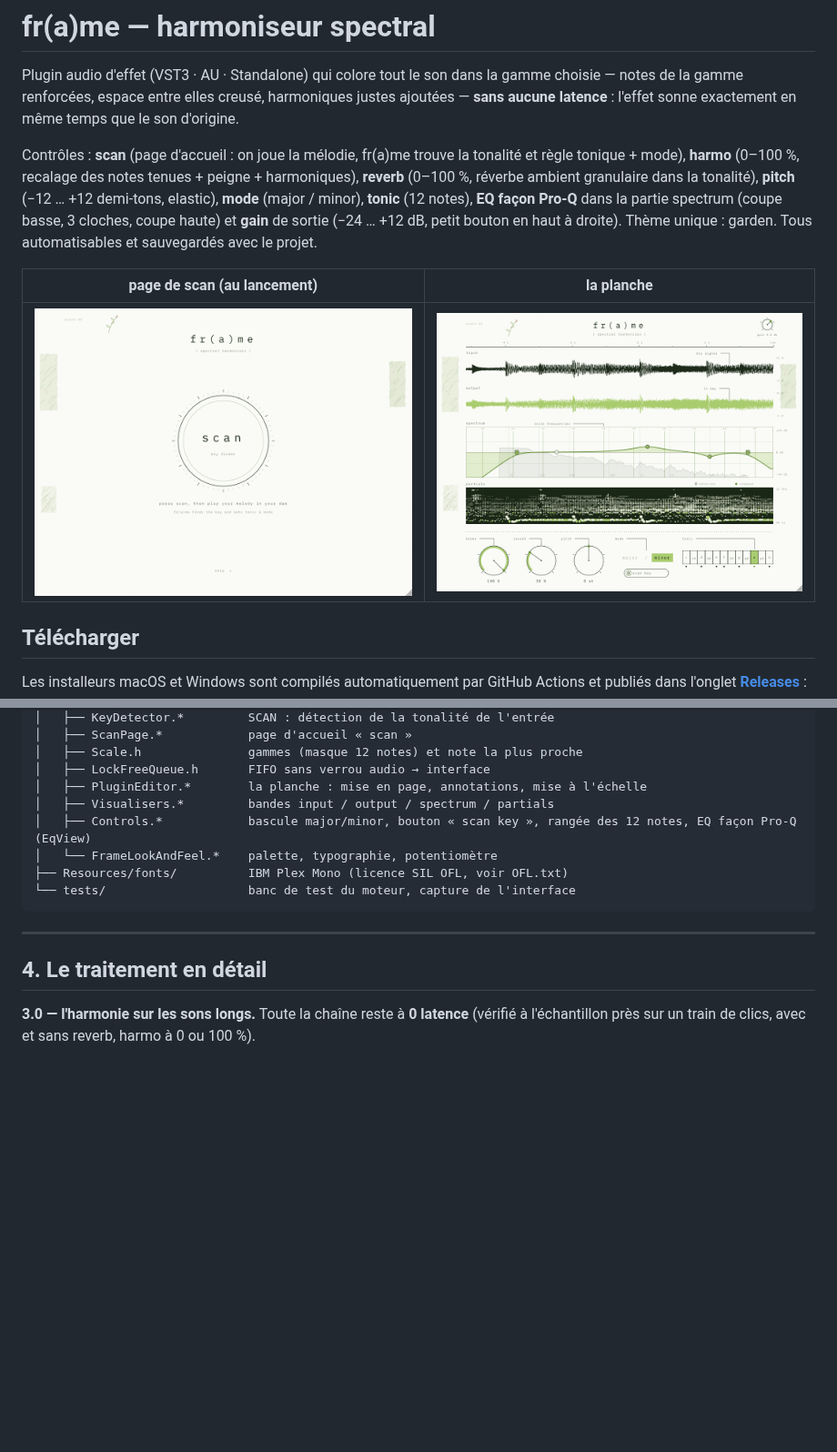
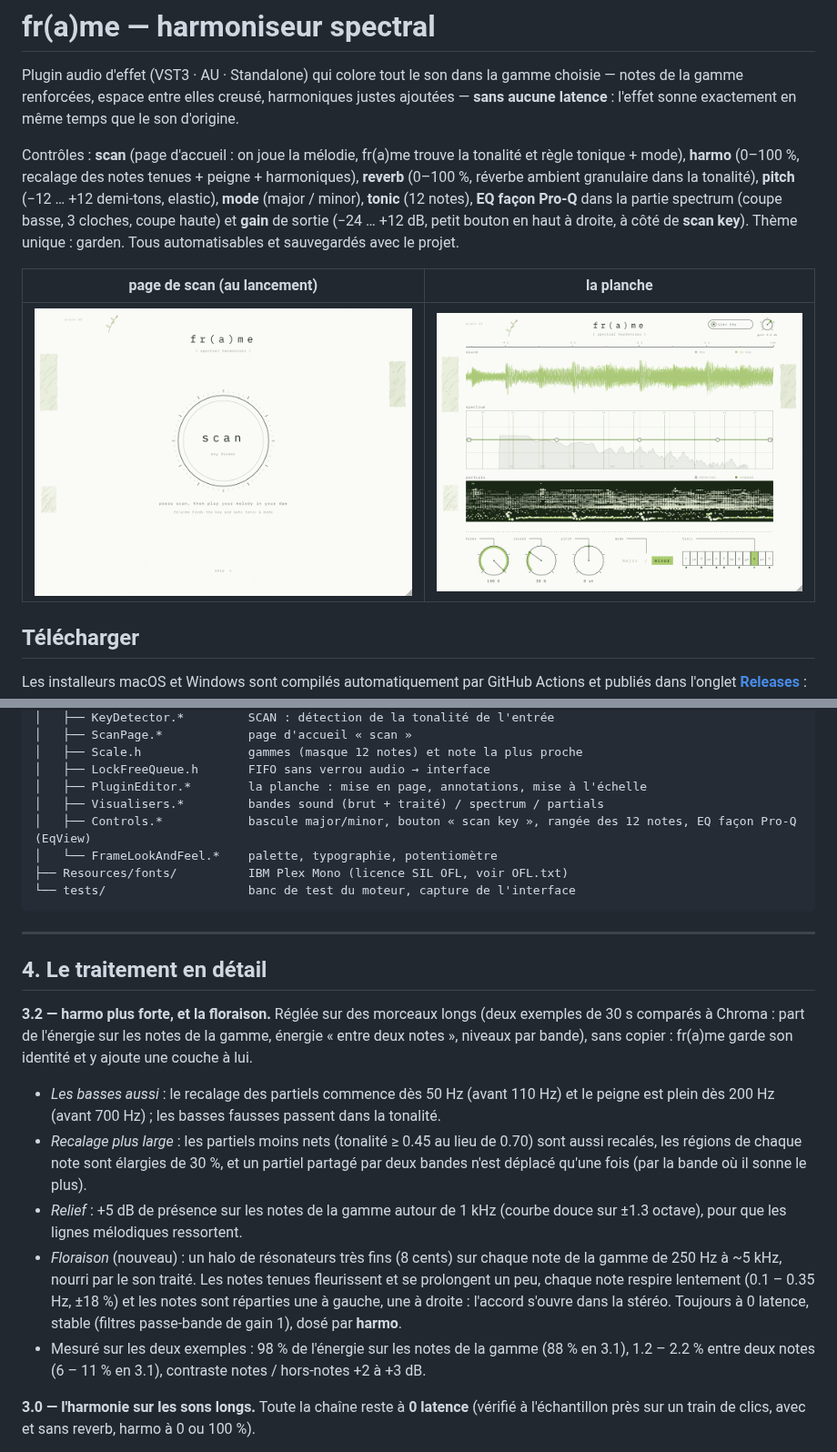
Before and after one commit to THEAUDITORIUM/fr-a-me, a Markdown page: README.md, 2 parts joined by grey strips. Shown at 91% size. Rendered like a GitHub page; pictures changed too: docs/interface.png; blank space fills up the shorter version.

```diff
--- a/README.md
+++ b/README.md
@@ -9,7 +9,7 @@ règle tonique + mode), **harmo** (0–100 %, recalage des notes tenues + peigne
 **reverb** (0–100 %, réverbe ambient granulaire dans la tonalité), **pitch** (−12 … +12
 demi-tons, elastic), **mode** (major / minor), **tonic** (12 notes), **EQ façon Pro-Q**
 dans la partie spectrum (coupe basse, 3 cloches, coupe haute) et **gain** de sortie
-(−24 … +12 dB, petit bouton en haut à droite). Thème unique : garden.
+(−24 … +12 dB, petit bouton en haut à droite, à côté de **scan key**). Thème unique : garden.
 Tous automatisables et sauvegardés avec le projet.
 
 | page de scan (au lancement) | la planche |
@@ -173,7 +173,7 @@ frame/
 │   ├── Scale.h               gammes (masque 12 notes) et note la plus proche
 │   ├── LockFreeQueue.h       FIFO sans verrou audio → interface
 │   ├── PluginEditor.*        la planche : mise en page, annotations, mise à l'échelle
-│   ├── Visualisers.*         bandes input / output / spectrum / partials
+│   ├── Visualisers.*         bandes sound (brut + traité) / spectrum / partials
 │   ├── Controls.*            bascule major/minor, bouton « scan key », rangée des 12 notes, EQ façon Pro-Q (EqView)
 │   └── FrameLookAndFeel.*    palette, typographie, potentiomètre
 ├── Resources/fonts/          IBM Plex Mono (licence SIL OFL, voir OFL.txt)
@@ -183,6 +183,26 @@ frame/
 ---
 
 ## 4. Le traitement en détail
+
+**3.2 — harmo plus forte, et la floraison.** Réglée sur des morceaux longs (deux exemples
+de 30 s comparés à Chroma : part de l'énergie sur les notes de la gamme, énergie « entre
+deux notes », niveaux par bande), sans copier : fr(a)me garde son identité et y ajoute une
+couche à lui.
+
+- *Les basses aussi* : le recalage des partiels commence dès 50 Hz (avant 110 Hz) et le
+  peigne est plein dès 200 Hz (avant 700 Hz) ; les basses fausses passent dans la tonalité.
+- *Recalage plus large* : les partiels moins nets (tonalité ≥ 0.45 au lieu de 0.70) sont
+  aussi recalés, les régions de chaque note sont élargies de 30 %, et un partiel partagé
+  par deux bandes n'est déplacé qu'une fois (par la bande où il sonne le plus).
+- *Relief* : +5 dB de présence sur les notes de la gamme autour de 1 kHz (courbe douce sur
+  ±1.3 octave), pour que les lignes mélodiques ressortent.
+- *Floraison* (nouveau) : un halo de résonateurs très fins (8 cents) sur chaque note de la
+  gamme de 250 Hz à ~5 kHz, nourri par le son traité. Les notes tenues fleurissent et
+  se prolongent un peu, chaque note respire lentement (0.1 – 0.35 Hz, ±18 %) et les notes
+  sont réparties une à gauche, une à droite : l'accord s'ouvre dans la stéréo. Toujours à
+  0 latence, stable (filtres passe-bande de gain 1), dosé par **harmo**.
+- Mesuré sur les deux exemples : 98 % de l'énergie sur les notes de la gamme (88 % en 3.1),
+  1.2 – 2.2 % entre deux notes (6 – 11 % en 3.1), contraste notes / hors-notes +2 à +3 dB.
 
 **3.0 — l'harmonie sur les sons longs.** Toute la chaîne reste à **0 latence** (vérifié à
 l'échantillon près sur un train de clics, avec et sans reverb, harmo à 0 ou 100 %).
```
Also changed, not shown: other parts of README.md (+8 -7 lines), 8 other files.
